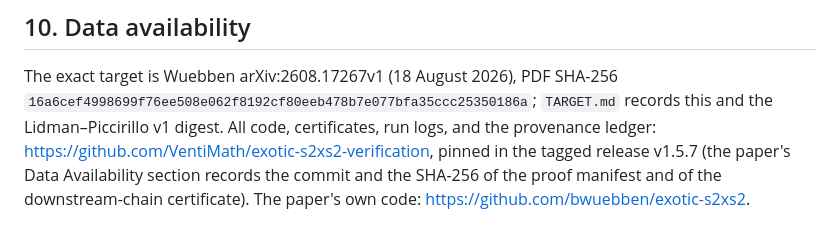
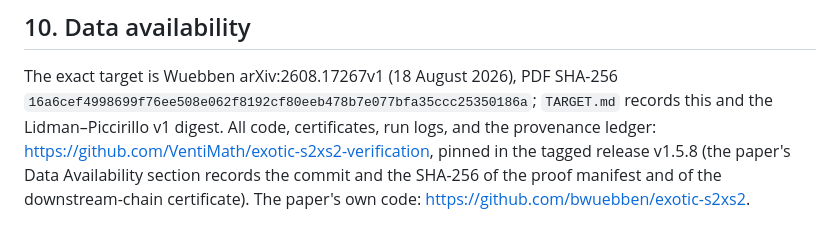
Before and after one commit to VentiMath/exotic-s2xs2-verification, a Markdown page: docs/verification-note.md, the part around the change. Rendered like a GitHub page.

Commit message:
Point the verification note at the v1.5.8 release
It still named v1.5.7 while the paper's Data Availability section names
v1.5.8. Touches neither main.tex nor verification/, so the packet digest
and the tree pin are unaffected.

```diff
--- a/docs/verification-note.md
+++ b/docs/verification-note.md
@@ -346,6 +346,6 @@ The exact target is Wuebben arXiv:2608.17267v1 (18 August 2026), PDF SHA-256
 `TARGET.md` records this and the Lidman–Piccirillo v1 digest. All code,
 certificates, run logs, and the provenance ledger:
 https://github.com/VentiMath/exotic-s2xs2-verification, pinned in the
-tagged release v1.5.7 (the paper's Data Availability section records the
+tagged release v1.5.8 (the paper's Data Availability section records the
 commit and the SHA-256 of the proof manifest and of the downstream-chain
 certificate). The paper's own code: https://github.com/bwuebben/exotic-s2xs2.
```
